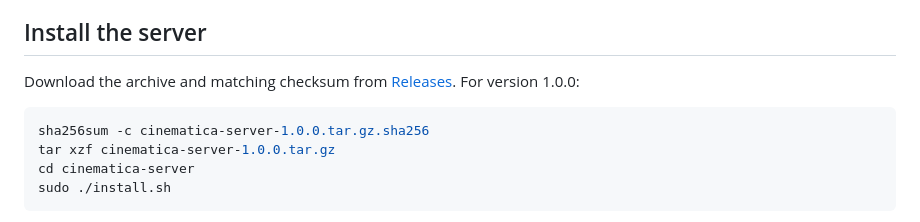
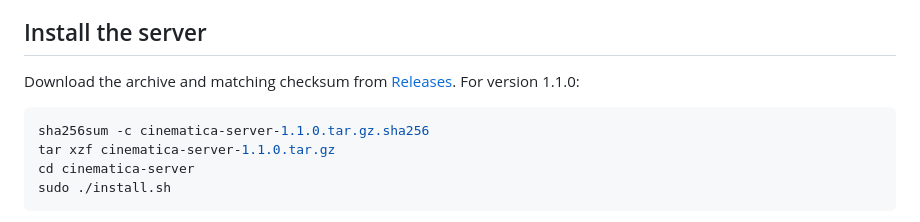
Before and after one commit to superthom196/cinematica, a Markdown page: server/INSTALL.md, the part around the change. Drawn GitHub-style.

````diff
--- a/server/INSTALL.md
+++ b/server/INSTALL.md
@@ -22,11 +22,11 @@ can resolve it.
 ## Install the server
 
 Download the archive and matching checksum from
-[Releases](https://github.com/superthom196/cinematica/releases). For version 1.0.0:
+[Releases](https://github.com/superthom196/cinematica/releases). For version 1.1.0:
 
 ```bash
-sha256sum -c cinematica-server-1.0.0.tar.gz.sha256
-tar xzf cinematica-server-1.0.0.tar.gz
+sha256sum -c cinematica-server-1.1.0.tar.gz.sha256
+tar xzf cinematica-server-1.1.0.tar.gz
 cd cinematica-server
 sudo ./install.sh
 ```
````
Also changed, not shown: README.md (+16 -11 lines).
